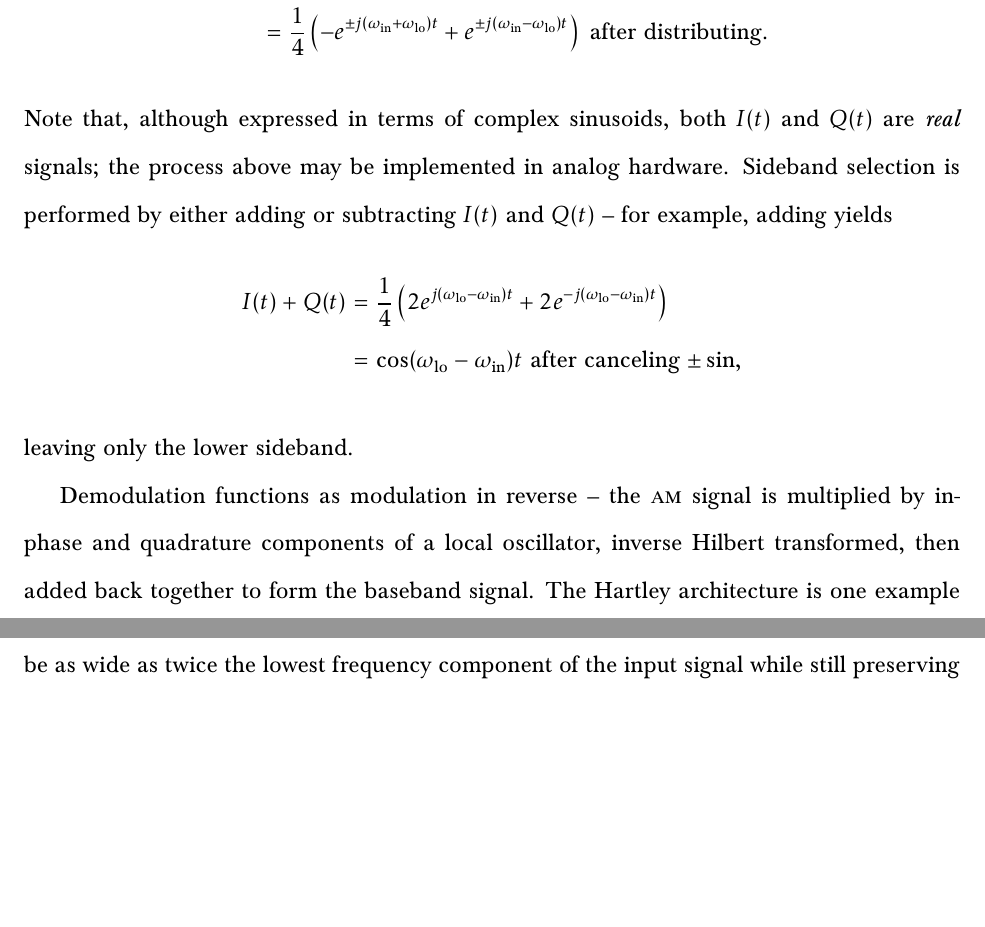
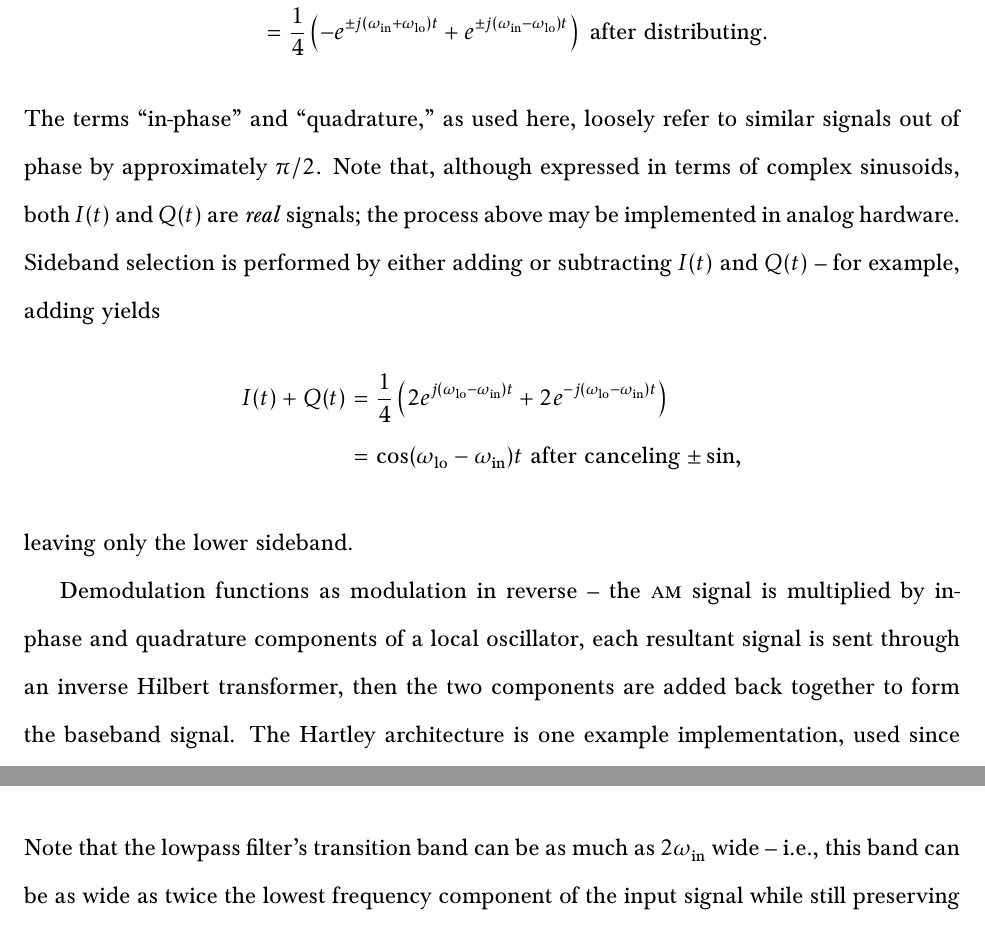
Before and after one commit to nothing-llc/cat, a LaTeX document (class-documents/hw/tech-writing/modulation.tex): two parts of pages 3 and 5 of 6 before the commit and two parts of pages 3 and 5 of 7 after it, joined at a grey line, cut so that both start at the same text, the shorter picture padded with empty space. Compiled offline with XeLaTeX; a missing font is replaced by an installed copy or a similar font.

Commit message:
correct techincal writing

```diff
--- a/class-documents/hw/tech-writing/modulation.tex
+++ b/class-documents/hw/tech-writing/modulation.tex
@@ -117,10 +120,12 @@ respectively, to produce in-phase and quadrature components of the output:
 			-e^{\pm j (\oin + \olo) t} + e^{\pm j (\oin - \olo) t}
 		\right) \text { after distributing.}
 \end{align*}
-Note that, although expressed in terms of complex sinusoids, both \(I(t)\) and
-\(Q(t)\) are \emph{real} signals; the process above may be implemented in
-analog hardware. Sideband selection is performed by either adding or
-subtracting \(I(t)\) and \(Q(t)\) -- for example, adding yields
+The terms ``in-phase'' and ``quadrature,'' as used here, loosely refer to
+similar signals out of phase by approximately \(\pi/2\). Note that, although
+expressed in terms of complex sinusoids, both \(I(t)\) and \(Q(t)\) are
+\emph{real} signals; the process above may be implemented in analog hardware.
+Sideband selection is performed by either adding or subtracting \(I(t)\) and
+\(Q(t)\) -- for example, adding yields
 \begin{align*}
 	I(t) + Q(t) &= \frac 1 4 \left(
 		2 e^{j (\olo - \oin) t} + 2 e^{-j (\olo - \oin) t}
@@ -130,9 +135,10 @@ subtracting \(I(t)\) and \(Q(t)\) -- for example, adding yields
 leaving only the lower sideband.
 
 Demodulation functions as modulation in reverse -- the \rf signal is multiplied
-by in-phase and quadrature components of a local oscillator, inverse Hilbert
-transformed, then added back together to form the baseband signal. The Hartley
-architecture is one example implementation, used since the early days of radio
+by in-phase and quadrature components of a local oscillator, each resultant
+signal is sent through an inverse Hilbert transformer, then the two components
+are added back together to form the baseband signal. The Hartley architecture
+is one example implementation, used since the early days of radio
 \autocite{rf-microelectronics}.
 
 \section*{The Weaver Architecture}
@@ -189,9 +195,10 @@ Lowpass filtering the above signals with a (perfect) cutoff at \(\oo\) yields
 		\right).
 \end{align*}
 Note that the lowpass filter's transition band can be as much as \(2 \oin\)
-wide -- this band can be as wide as twice the lowest frequency component of the
-input signal while still preserving functionality \autocite{weaver-rowell}.
-After the second modulation stage and summation, we have
+wide -- i.e., this band can be as wide as twice the lowest frequency component
+of the input signal while still preserving functionality
+\autocite{weaver-rowell}. After the second modulation stage and summation, we
+have
 \begin{align*}
 	I_2(t) &= \frac 1 4 \left(
 			e^{j (\oo - \oin) t} + e^{-j (\oo - \oin) t}
```
Also changed, not shown: class-documents/hw/tech-writing/modulation.tex (25 more changed lines).
